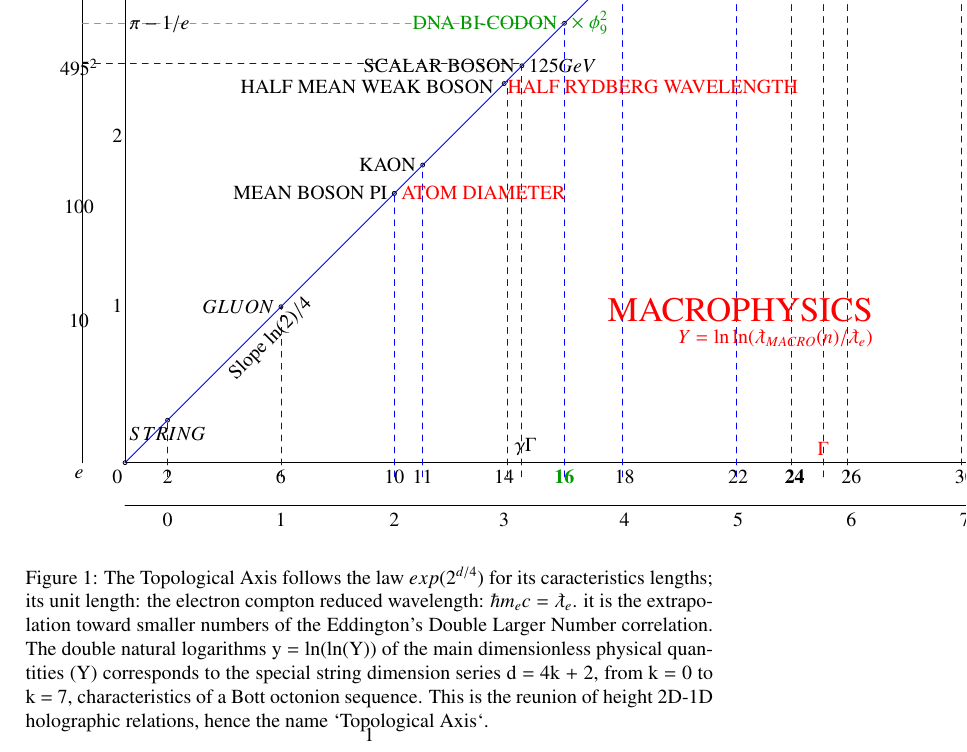
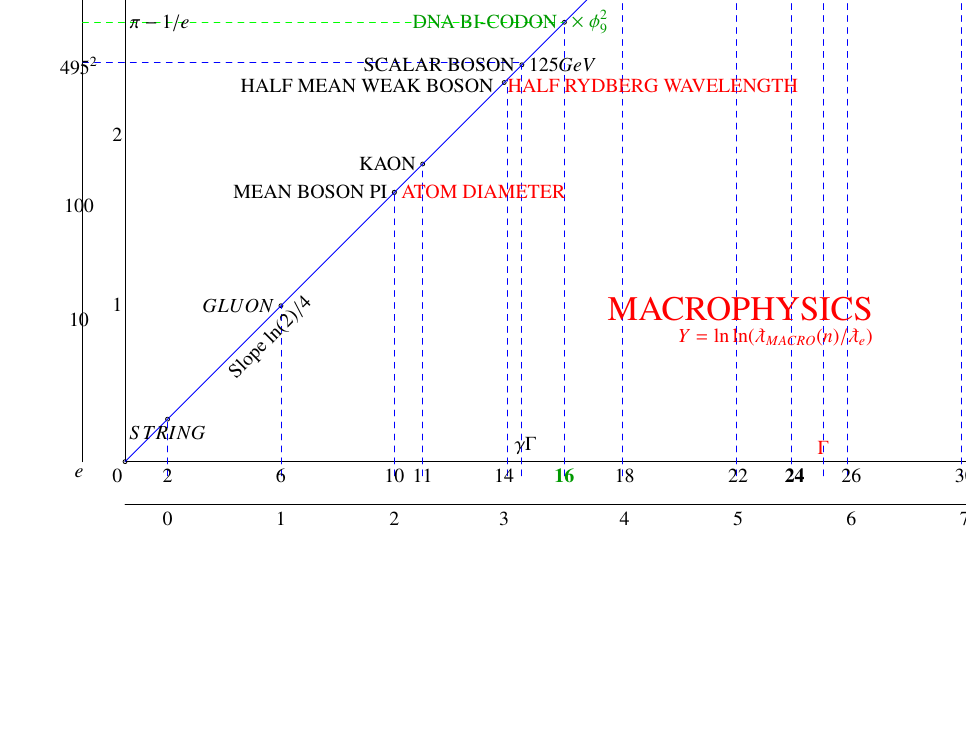
Before and after one commit to LaGuer/topological-axis, a LaTeX document (topological-axis.tex): part of the page, cut so that both start at the same text, the shorter picture padded with empty space. Compiled offline with pdfLaTeX.

Commit message:
Update topological-axis.tex

```diff
--- a/topological-axis.tex
+++ b/topological-axis.tex
@@ -25,7 +25,7 @@
 %%%%%%
 %%%%%%
 \usetikzlibrary{patterns,arrows.meta,shapes,calc,angles,positioning,intersections,through,quotes,decorations.markings}
-\tdplotsetmaincoords{70}{110}
+%\tdplotsetmaincoords{70}{110}
 \usepackage{tkz-euclide}
 \usetkzobj{all}
 %%%%%%%
@@ -186,6 +186,6 @@
 %% SLOPE
 \tkzLabelSegment[sloped,below,text=black](A,D){Slope $\ln(2)/4$}
 \end{tikzpicture}
-\caption[Topological Axis]{The Topological Axis follows the law $exp(2^{d/4})$ for its caracteristics lengths; its unit length: the electron compton reduced wavelength: $\hbar m_ec=\lambdabar_e$. it is the extrapolation toward smaller numbers of the Eddington's Double Larger Number correlation. The double natural logarithms y = ln(ln(Y)) of the main dimensionless physical quantities (Y) corresponds to the special string dimension series d = 4k + 2, from k = 0 to k = 7, characteristics of a Bott octonion sequence. This is the reunion of height 2D-1D holographic relations, hence the name `Topological Axis`.}
+%\caption[Topological Axis]{The Topological Axis follows the law $exp(2^{d/4})$ for its caracteristics lengths; its unit length: the electron compton reduced wavelength: $\hbar m_ec=\lambdabar_e$. it is the extrapolation toward smaller numbers of the Eddington's Double Larger Number correlation. The double natural logarithms y = ln(ln(Y)) of the main dimensionless physical quantities (Y) corresponds to the special string dimension series d = 4k + 2, from k = 0 to k = 7, characteristics of a Bott octonion sequence. This is the reunion of height 2D-1D holographic relations, hence the name `Topological Axis`.}
 \end{figure}
 \end{document}
```
